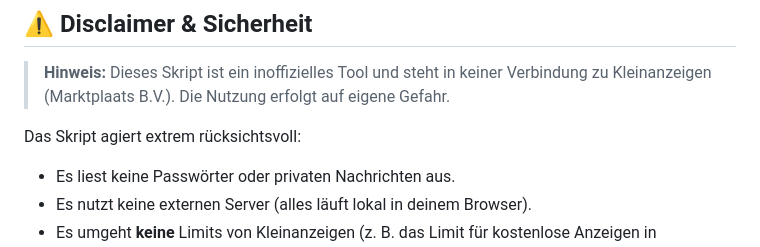
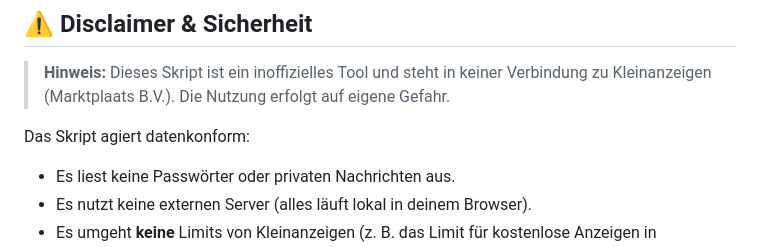
Before and after one commit to Zer089/Kleinanzeigen.de-Anzeige_duplizieren_neu_einstellen, a Markdown page: README.md, the part around one of its changes. GitHub-like rendering.

Commit message:
README.md aktualisieren

```diff
--- a/README.md
+++ b/README.md
@@ -55,7 +56,7 @@ Klicke auf den folgenden Link, um das Skript direkt in deiner Erweiterung zu ins
 
 > **Hinweis:** Dieses Skript ist ein inoffizielles Tool und steht in keiner Verbindung zu Kleinanzeigen (Marktplaats B.V.). Die Nutzung erfolgt auf eigene Gefahr.
 
-Das Skript agiert extrem rücksichtsvoll:
+Das Skript agiert datenkonform:
 * Es liest keine Passwörter oder privaten Nachrichten aus.
 * Es nutzt keine externen Server (alles läuft lokal in deinem Browser).
 * Es umgeht **keine** Limits von Kleinanzeigen (z. B. das Limit für kostenlose Anzeigen in bestimmten Kategorien). Wenn dein Limit erreicht ist, zeigt Kleinanzeigen dir den regulären Bezahl-Dialog an.
```
Also changed, not shown: other parts of README.md (+1 -0 lines).
